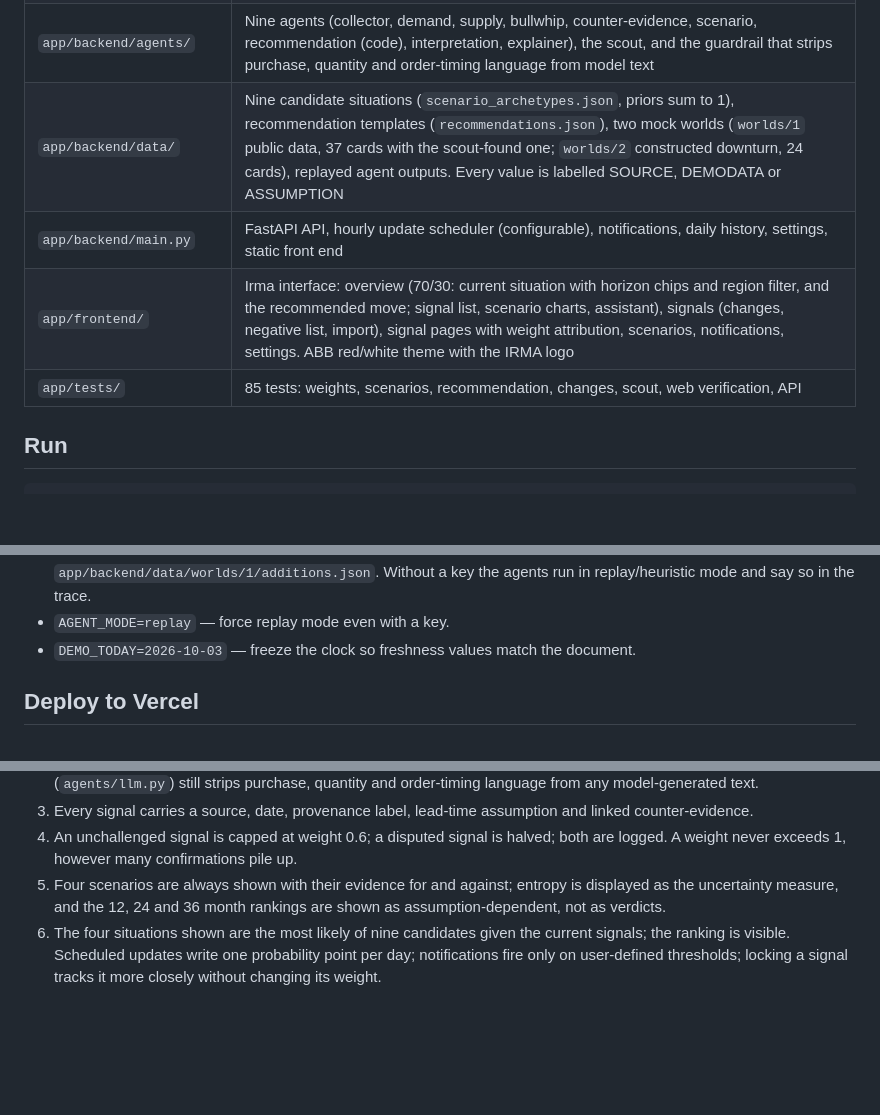
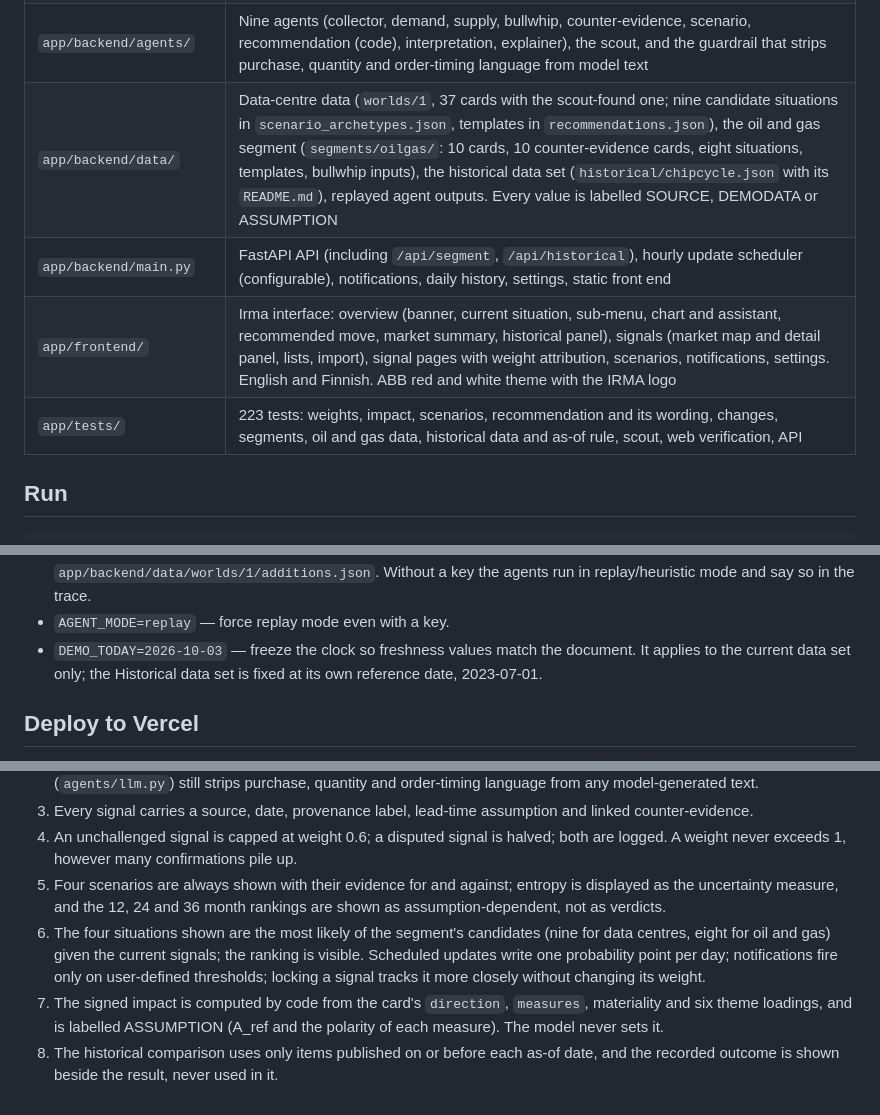
Before and after one commit to veetin0/irma-junction-vaasa-2026, a Markdown page: README.md, 3 parts joined by grey strips. GitHub-like rendering; blank space fills up the shorter version.

```diff
--- a/README.md
+++ b/README.md
@@ -37,8 +64,8 @@ cash. The planner decides.
 | `app/backend/agents/` | Nine agents (collector, demand, supply, bullwhip, counter-evidence, scenario, recommendation (code), interpretation, explainer), the scout, and the guardrail that strips purchase, quantity and order-timing language from model text |
-| `app/backend/data/` | Nine candidate situations (`scenario_archetypes.json`, priors sum to 1), recommendation templates (`recommendations.json`), two mock worlds (`worlds/1` public data, 37 cards with the scout-found one; `worlds/2` constructed downturn, 24 cards), replayed agent outputs. Every value is labelled SOURCE, DEMODATA or ASSUMPTION |
-| `app/backend/main.py` | FastAPI API, hourly update scheduler (configurable), notifications, daily history, settings, static front end |
-| `app/frontend/` | Irma interface: overview (70/30: current situation with horizon chips and region filter, and the recommended move; signal list, scenario charts, assistant), signals (changes, negative list, import), signal pages with weight attribution, scenarios, notifications, settings. ABB red/white theme with the IRMA logo |
-| `app/tests/` | 85 tests: weights, scenarios, recommendation, changes, scout, web verification, API |
+| `app/backend/data/` | Data-centre data (`worlds/1`, 37 cards with the scout-found one; nine candidate situations in `scenario_archetypes.json`, templates in `recommendations.json`), the oil and gas segment (`segments/oilgas/`: 10 cards, 10 counter-evidence cards, eight situations, templates, bullwhip inputs), the historical data set (`historical/chipcycle.json` with its `README.md`), replayed agent outputs. Every value is labelled SOURCE, DEMODATA or ASSUMPTION |
+| `app/backend/main.py` | FastAPI API (including `/api/segment`, `/api/historical`), hourly update scheduler (configurable), notifications, daily history, settings, static front end |
+| `app/frontend/` | Irma interface: overview (banner, current situation, sub-menu, chart and assistant, recommended move, market summary, historical panel), signals (market map and detail panel, lists, import), signal pages with weight attribution, scenarios, notifications, settings. English and Finnish. ABB red and white theme with the IRMA logo |
+| `app/tests/` | 223 tests: weights, impact, scenarios, recommendation and its wording, changes, segments, oil and gas data, historical data and as-of rule, scout, web verification, API |
 
 ## Run
 
@@ -58,7 +85,7 @@ Optional environment variables:
 
 - `ANTHROPIC_API_KEY` — enables live classification, counter-evidence and briefs with Claude (`ABB_MODEL`, default `claude-opus-5-5`), including web search: incoming items are verified against their primary source, counter-evidence is searched on the web, and on every update cycle a scout searches for new signals and adds only those that pass strict checks (reliable publisher, quote found on the page, recent, on-theme, corroborated, sufficient weight). All of it is limited to an editable domain allowlist (Settings → Web search). Accepted signals are saved in `app/backend/data/worlds/1/additions.json`. Without a key the agents run in replay/heuristic mode and say so in the trace.
 - `AGENT_MODE=replay` — force replay mode even with a key.
-- `DEMO_TODAY=2026-10-03` — freeze the clock so freshness values match the document.
+- `DEMO_TODAY=2026-10-03` — freeze the clock so freshness values match the document. It applies to the current data set only; the Historical data set is fixed at its own reference date, 2023-07-01.
 
 ## Deploy to Vercel
 
@@ -84,4 +111,6 @@ cd app && DEMO_TODAY=2026-10-03 python3 -m pytest tests -q
 3. Every signal carries a source, date, provenance label, lead-time assumption and linked counter-evidence.
 4. An unchallenged signal is capped at weight 0.6; a disputed signal is halved; both are logged. A weight never exceeds 1, however many confirmations pile up.
 5. Four scenarios are always shown with their evidence for and against; entropy is displayed as the uncertainty measure, and the 12, 24 and 36 month rankings are shown as assumption-dependent, not as verdicts.
-6. The four situations shown are the most likely of nine candidates given the current signals; the ranking is visible. Scheduled updates write one probability point per day; notifications fire only on user-defined thresholds; locking a signal tracks it more closely without changing its weight.
+6. The four situations shown are the most likely of the segment's candidates (nine for data centres, eight for oil and gas) given the current signals; the ranking is visible. Scheduled updates write one probability point per day; notifications fire only on user-defined thresholds; locking a signal tracks it more closely without changing its weight.
+7. The signed impact is computed by code from the card's `direction`, `measures`, materiality and six theme loadings, and is labelled ASSUMPTION (A_ref and the polarity of each measure). The model never sets it.
+8. The historical comparison uses only items published on or before each as-of date, and the recorded outcome is shown beside the result, never used in it.
```
Also changed, not shown: other parts of README.md (+50 -23 lines).
